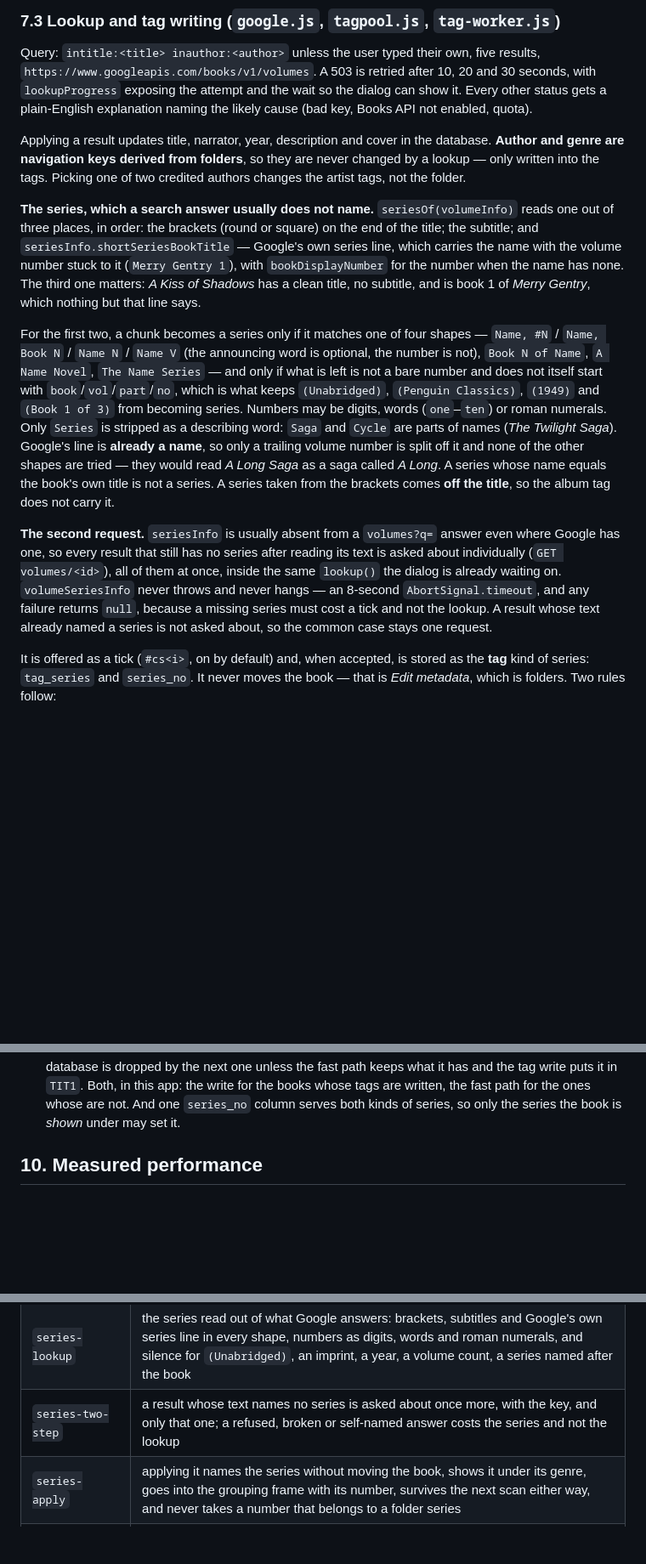
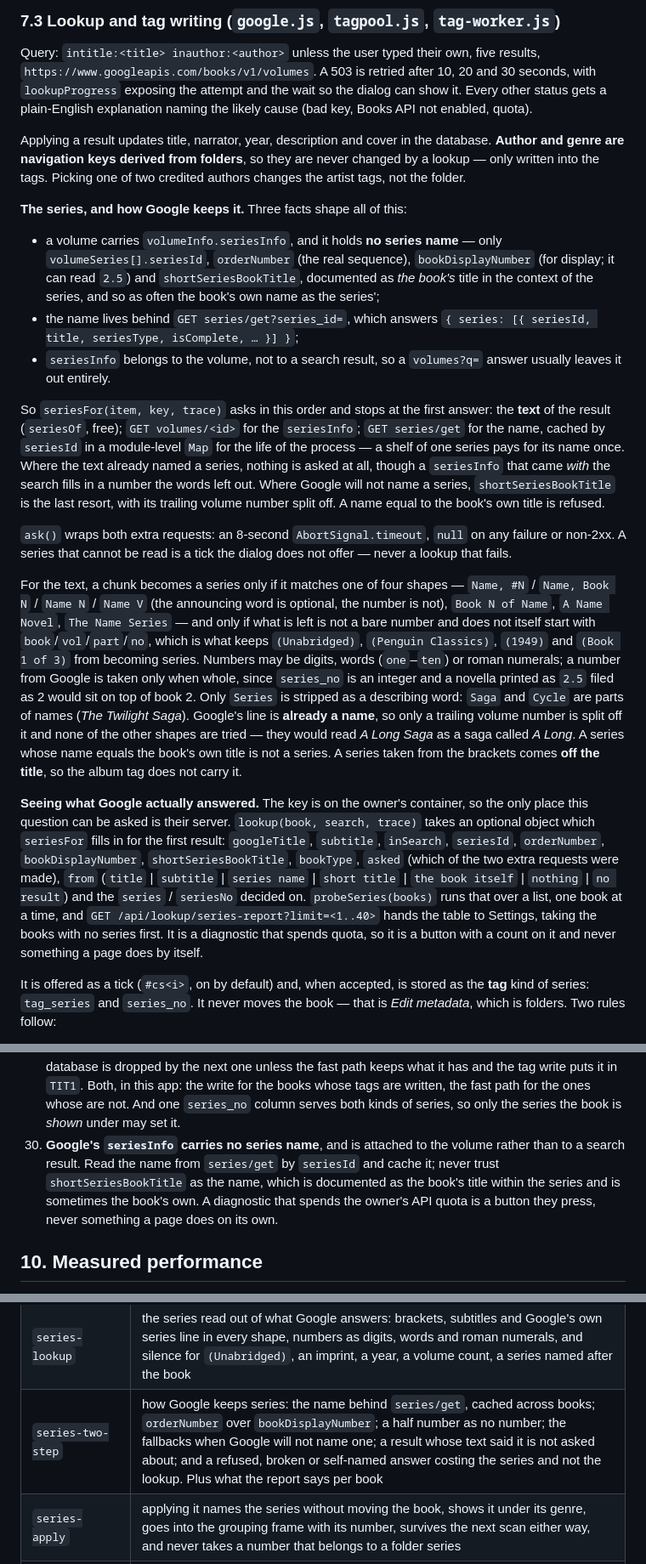
Before and after one commit to Starf0x/my-audiobook-collection, a Markdown page: docs/SPEC.md, 3 parts joined by grey strips. Shown at 85% size. Rendered like a GitHub page; blank space fills up the shorter version.

```diff
--- a/docs/SPEC.md
+++ b/docs/SPEC.md
@@ -497,21 +498,41 @@ database. **Author and genre are navigation keys derived from folders**, so they
 are never changed by a lookup — only written into the tags. Picking one of two
 credited authors changes the artist tags, not the folder.
 
-**The series, which a search answer usually does not name.** `seriesOf(volumeInfo)`
-reads one out of three places, in order: the brackets (round or square) on the end
-of the title; the subtitle; and `seriesInfo.shortSeriesBookTitle` — Google's own
-series line, which carries the name with the volume number stuck to it
-(`Merry Gentry 1`), with `bookDisplayNumber` for the number when the name has none.
-The third one matters: *A Kiss of Shadows* has a clean title, no subtitle, and is
-book 1 of *Merry Gentry*, which nothing but that line says.
+**The series, and how Google keeps it.** Three facts shape all of this:
 
-For the first two, a chunk becomes a series only if it matches one of four shapes —
+* a volume carries `volumeInfo.seriesInfo`, and it holds **no series name** — only
+  `volumeSeries[].seriesId`, `orderNumber` (the real sequence),
+  `bookDisplayNumber` (for display; it can read `2.5`) and
+  `shortSeriesBookTitle`, documented as *the book's* title in the context of the
+  series, and so as often the book's own name as the series';
+* the name lives behind `GET series/get?series_id=`, which answers
+  `{ series: [{ seriesId, title, seriesType, isComplete, … }] }`;
+* `seriesInfo` belongs to the volume, not to a search result, so a
+  `volumes?q=` answer usually leaves it out entirely.
+
+So `seriesFor(item, key, trace)` asks in this order and stops at the first answer:
+the **text** of the result (`seriesOf`, free); `GET volumes/<id>` for the
+`seriesInfo`; `GET series/get` for the name, cached by `seriesId` in a
+module-level `Map` for the life of the process — a shelf of one series pays for
+its name once. Where the text already named a series, nothing is asked at all,
+though a `seriesInfo` that came *with* the search fills in a number the words left
+out. Where Google will not name a series, `shortSeriesBookTitle` is the last
+resort, with its trailing volume number split off. A name equal to the book's own
+title is refused.
+
+`ask()` wraps both extra requests: an 8-second `AbortSignal.timeout`, `null` on
+any failure or non-2xx. A series that cannot be read is a tick the dialog does not
+offer — never a lookup that fails.
+
+For the text, a chunk becomes a series only if it matches one of four shapes —
 `Name, #N` / `Name, Book N` / `Name N` / `Name V` (the announcing word is optional,
 the number is not), `Book N of Name`, `A Name Novel`, `The Name Series` — and only
 if what is left is not a bare number and does not itself start with
 `book`/`vol`/`part`/`no`, which is what keeps `(Unabridged)`, `(Penguin Classics)`,
 `(1949)` and `(Book 1 of 3)` from becoming series. Numbers may be digits, words
-(`one`–`ten`) or roman numerals. Only `Series` is stripped as a describing word:
+(`one`–`ten`) or roman numerals; a number from Google is taken only when whole,
+since `series_no` is an integer and a novella printed as `2.5` filed as 2 would sit
+on top of book 2. Only `Series` is stripped as a describing word:
 `Saga` and `Cycle` are parts of names (*The Twilight Saga*). Google's line is
 **already a name**, so only a trailing volume number is split off it and none of
 the other shapes are tried — they would read *A Long Saga* as a saga called
@@ -519,14 +540,18 @@ the other shapes are tried — they would read *A Long Saga* as a saga called
 A series taken from the brackets comes **off the title**, so the album tag does not
 carry it.
 
-**The second request.** `seriesInfo` is usually absent from a `volumes?q=` answer
-even where Google has one, so every result that still has no series after reading
-its text is asked about individually (`GET volumes/<id>`), all of them at once,
-inside the same `lookup()` the dialog is already waiting on. `volumeSeriesInfo`
-never throws and never hangs — an 8-second `AbortSignal.timeout`, and any failure
-returns `null`, because a missing series must cost a tick and not the lookup. A
-result whose text already named a series is not asked about, so the common case
-stays one request.
+**Seeing what Google actually answered.** The key is on the owner's container, so
+the only place this question can be asked is their server. `lookup(book, search,
+trace)` takes an optional object which `seriesFor` fills in for the first result:
+`googleTitle`, `subtitle`, `inSearch`, `seriesId`, `orderNumber`,
+`bookDisplayNumber`, `shortSeriesBookTitle`, `bookType`, `asked` (which of the two
+extra requests were made), `from` (`title` | `subtitle` | `series name` |
+`short title` | `the book itself` | `nothing` | `no result`) and the `series` /
+`seriesNo` decided on. `probeSeries(books)` runs that over a list, one book at a
+time, and `GET /api/lookup/series-report?limit=<1..40>` hands the table to
+Settings, taking the books with no series first. It is a diagnostic that spends
+quota, so it is a button with a count on it and never something a page does by
+itself.
 
 It is offered as a tick (`#cs<i>`, on by default) and, when accepted, is stored as
 the **tag** kind of series: `tag_series` and `series_no`. It never moves the book —
@@ -1013,6 +1038,12 @@ skips them will reproduce the bugs.
     Both, in this app: the write for the books whose tags are written, the fast
     path for the ones whose are not. And one `series_no` column serves both kinds
     of series, so only the series the book is *shown* under may set it.
+30. **Google's `seriesInfo` carries no series name**, and is attached to the
+    volume rather than to a search result. Read the name from `series/get` by
+    `seriesId` and cache it; never trust `shortSeriesBookTitle` as the name, which
+    is documented as the book's title within the series and is sometimes the book's
+    own. A diagnostic that spends the owner's API quota is a button they press,
+    never something a page does on its own.
 
 
 ## 10. Measured performance
@@ -1051,7 +1082,7 @@ Server suites:
 | `scan-scope` | scanning one library leaves the others alone; a full scan forgets a library no longer listed; an unknown folder is refused |
 | `sibling-series` | volume grouping: bare first volume, one volume alone, disc folders, short prefixes, titles that merely end in roman letters, two series kept apart |
 | `series-lookup` | the series read out of what Google answers: brackets, subtitles and Google's own series line in every shape, numbers as digits, words and roman numerals, and silence for `(Unabridged)`, an imprint, a year, a volume count, a series named after the book |
-| `series-two-step` | a result whose text names no series is asked about once more, with the key, and only that one; a refused, broken or self-named answer costs the series and not the lookup |
+| `series-two-step` | how Google keeps series: the name behind `series/get`, cached across books; `orderNumber` over `bookDisplayNumber`; a half number as no number; the fallbacks when Google will not name one; a result whose text said it is not asked about; and a refused, broken or self-named answer costing the series and not the lookup. Plus what the report says per book |
 | `series-apply` | applying it names the series without moving the book, shows it under its genre, goes into the grouping frame with its number, survives the next scan either way, and never takes a number that belongs to a folder series |
 | `series-ui` | the dialog offers it ticked, sends nothing when unticked, applies it when ticked, and shows no line when there is none |
 | `rescan-series` | a library scanned by an older version picks up its series on a rescan, without folders changing |
```
Also changed, not shown: other parts of docs/SPEC.md (+8 -6 lines), README.md (+36 -10 lines), docs/series-report.png (added), 5 other files.
